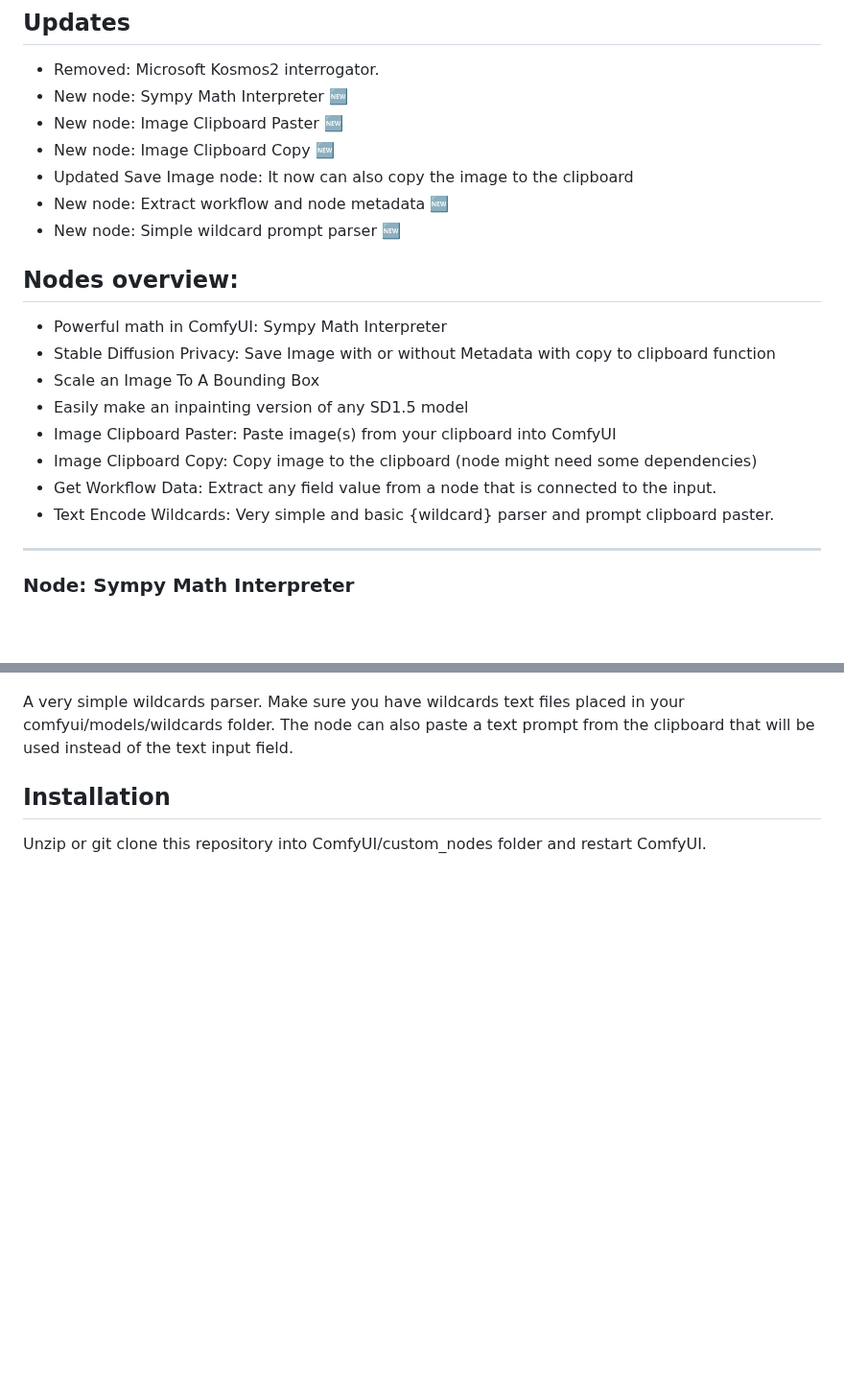
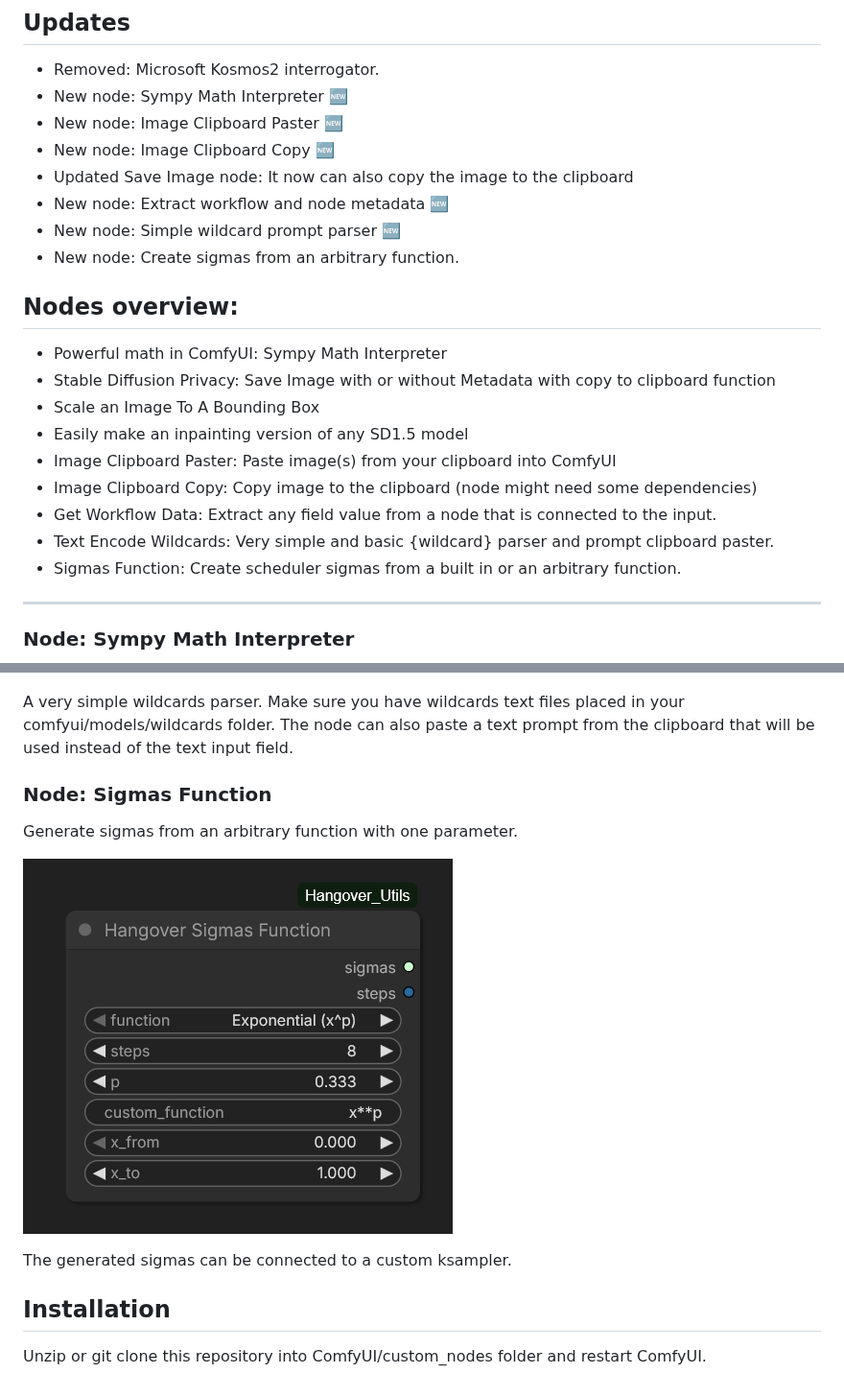
Before and after one commit to Hangover3832/ComfyUI_Hangover-Utils, a Markdown page: README.md, 2 parts joined by grey strips. Shown at 96% size. GitHub-like rendering; pictures changed too: img/sigmas_function.PNG (added); blank space fills up the shorter version.

Commit message:
New node: sigmas function

```diff
--- a/README.md
+++ b/README.md
@@ -15,6 +15,7 @@
 * Updated Save Image node: It now can also copy the image to the clipboard
 * New node: Extract workflow and node metadata 🆕
 * New node: Simple wildcard prompt parser 🆕
+* New node: Create sigmas from an arbitrary function.
 
 
 ## Nodes overview:
@@ -27,6 +28,7 @@
 - Image Clipboard Copy: Copy image to the clipboard (node might need some dependencies)
 - Get Workflow Data: Extract any field value from a node that is connected to the input.
 - Text Encode Wildcards: Very simple and basic {wildcard} parser and prompt clipboard paster.
+- Sigmas Function: Create scheduler sigmas from a built in or an arbitrary function.
 
 ---
 
@@ -99,6 +101,13 @@ Extract the workflow or any field name from a node that is connected to this inp
 
 A very simple wildcards parser. Make sure you have wildcards text files placed in your comfyui/models/wildcards folder. The node can also paste a text prompt from the clipboard that will be used instead of the text input field.
 
+### Node: Sigmas Function
+Generate sigmas from an arbitrary function with one parameter.
+
+![alt text](img/sigmas_function.PNG)
+
+The generated sigmas can be connected to a custom ksampler.
+
 ## Installation
 
 Unzip or git clone this repository into ComfyUI/custom_nodes folder and restart ComfyUI.
```
Also changed, not shown: 2 other files.
